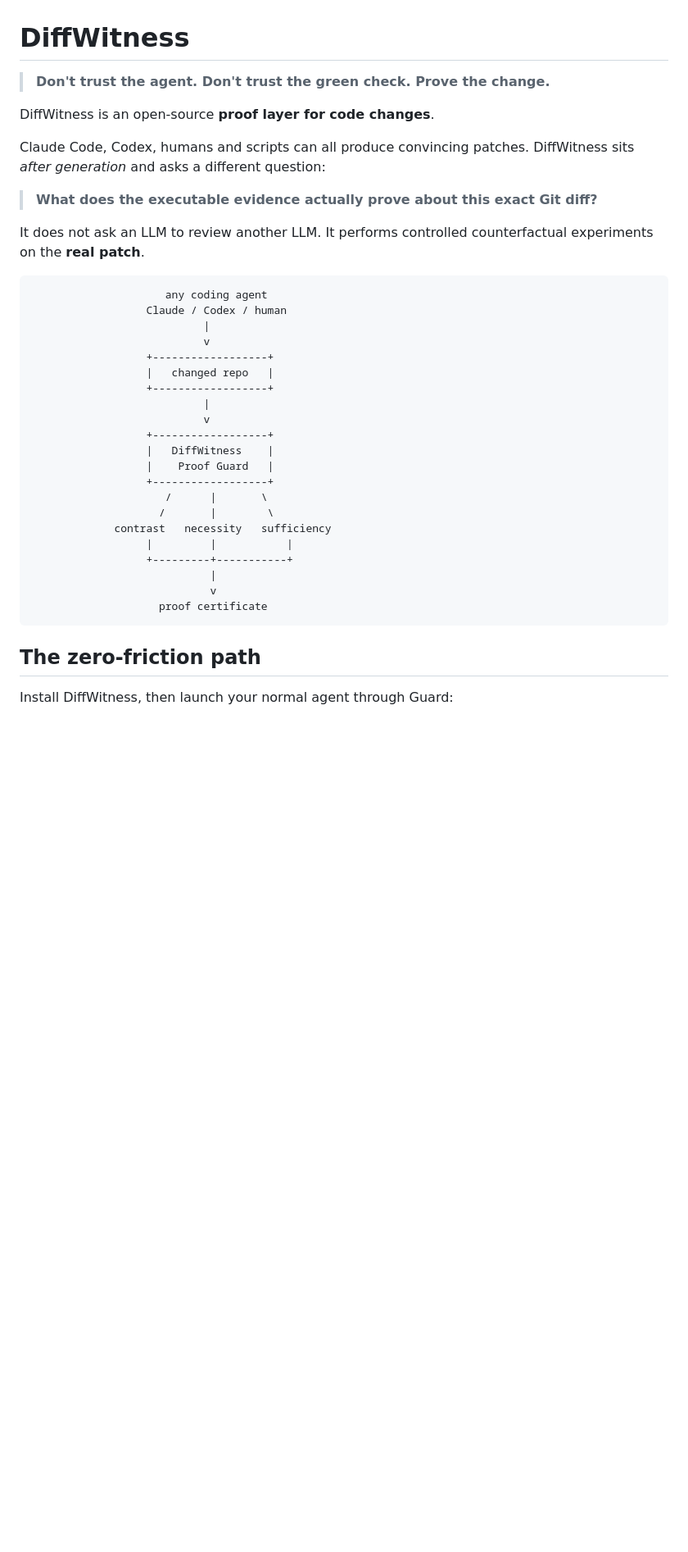
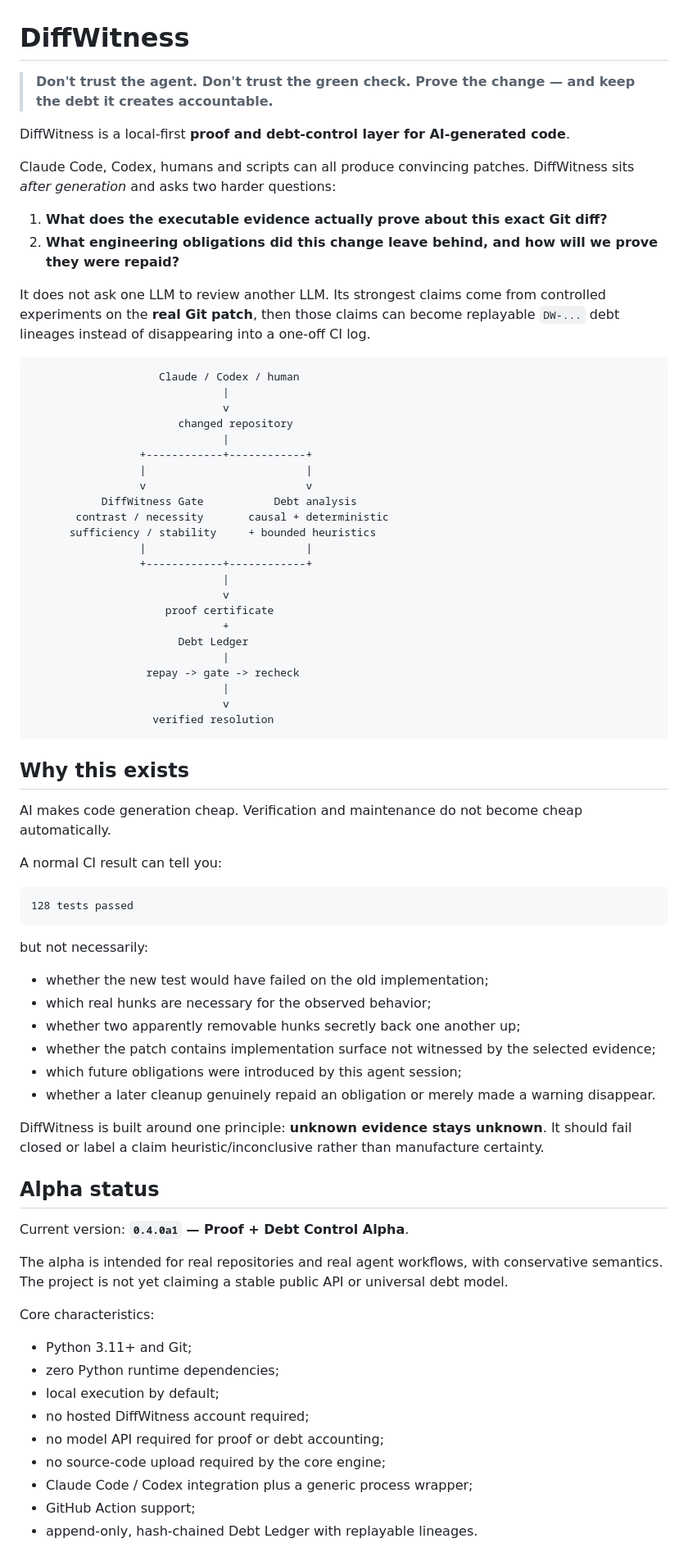
Before and after one commit to TFourniax/tooltest, a Markdown page: README.md, the part around one of its changes. Shown at 82% size. Rendered like a GitHub page; blank space fills up the shorter version.

````diff
--- a/README.md
+++ b/README.md
@@ -1,39 +1,78 @@
 # DiffWitness
 
-> **Don't trust the agent. Don't trust the green check. Prove the change.**
+> **Don't trust the agent. Don't trust the green check. Prove the change — and keep the debt it creates accountable.**
 
-DiffWitness is an open-source **proof layer for code changes**.
+DiffWitness is a local-first **proof and debt-control layer for AI-generated code**.
 
-Claude Code, Codex, humans and scripts can all produce convincing patches. DiffWitness sits *after generation* and asks a different question:
+Claude Code, Codex, humans and scripts can all produce convincing patches. DiffWitness sits *after generation* and asks two harder questions:
 
-> **What does the executable evidence actually prove about this exact Git diff?**
+1. **What does the executable evidence actually prove about this exact Git diff?**
+2. **What engineering obligations did this change leave behind, and how will we prove they were repaid?**
 
-It does not ask an LLM to review another LLM. It performs controlled counterfactual experiments on the **real patch**.
+It does not ask one LLM to review another LLM. Its strongest claims come from controlled experiments on the **real Git patch**, then those claims can become replayable `DW-...` debt lineages instead of disappearing into a one-off CI log.
 
 ```text
-                     any coding agent
-                  Claude / Codex / human
-                           |
-                           v
-                  +------------------+
-                  |   changed repo   |
-                  +------------------+
-                           |
-                           v
-                  +------------------+
-                  |   DiffWitness    |
-                  |    Proof Guard   |
-                  +------------------+
-                     /      |       \
-                    /       |        \
-             contrast   necessity   sufficiency
-                  |         |           |
-                  +---------+-----------+
-                            |
-                            v
-                    proof certificate
+                    Claude / Codex / human
+                              |
+                              v
+                       changed repository
+                              |
+                 +------------+------------+
+                 |                         |
+                 v                         v
+           DiffWitness Gate           Debt analysis
+       contrast / necessity       causal + deterministic
+      sufficiency / stability     + bounded heuristics
+                 |                         |
+                 +------------+------------+
+                              |
+                              v
+                     proof certificate
+                              +
+                       Debt Ledger
+                              |
+                  repay -> gate -> recheck
+                              |
+                              v
+                   verified resolution
 ```
 
-## The zero-friction path
+## Why this exists
 
-Install DiffWitness, then launch your normal agent through Guard:
+AI makes code generation cheap. Verification and maintenance do not become cheap automatically.
+
+A normal CI result can tell you:
+
+```text
+128 tests passed
+```
+
+but not necessarily:
+
+- whether the new test would have failed on the old implementation;
+- which real hunks are necessary for the observed behavior;
+- whether two apparently removable hunks secretly back one another up;
+- whether the patch contains implementation surface not witnessed by the selected evidence;
+- which future obligations were introduced by this agent session;
+- whether a later cleanup genuinely repaid an obligation or merely made a warning disappear.
+
+DiffWitness is built around one principle: **unknown evidence stays unknown**. It should fail closed or label a claim heuristic/inconclusive rather than manufacture certainty.
+
+## Alpha status
+
+Current version: **`0.4.0a1` — Proof + Debt Control Alpha**.
+
+The alpha is intended for real repositories and real agent workflows, with conservative semantics. The project is not yet claiming a stable public API or universal debt model.
+
+Core characteristics:
+
+- Python 3.11+ and Git;
+- zero Python runtime dependencies;
+- local execution by default;
+- no hosted DiffWitness account required;
+- no model API required for proof or debt accounting;
+- no source-code upload required by the core engine;
+- Claude Code / Codex integration plus a generic process wrapper;
+- GitHub Action support;
+- append-only, hash-chained Debt Ledger with replayable lineages.
+
````
Also changed, not shown: other parts of README.md (+297 -206 lines).
